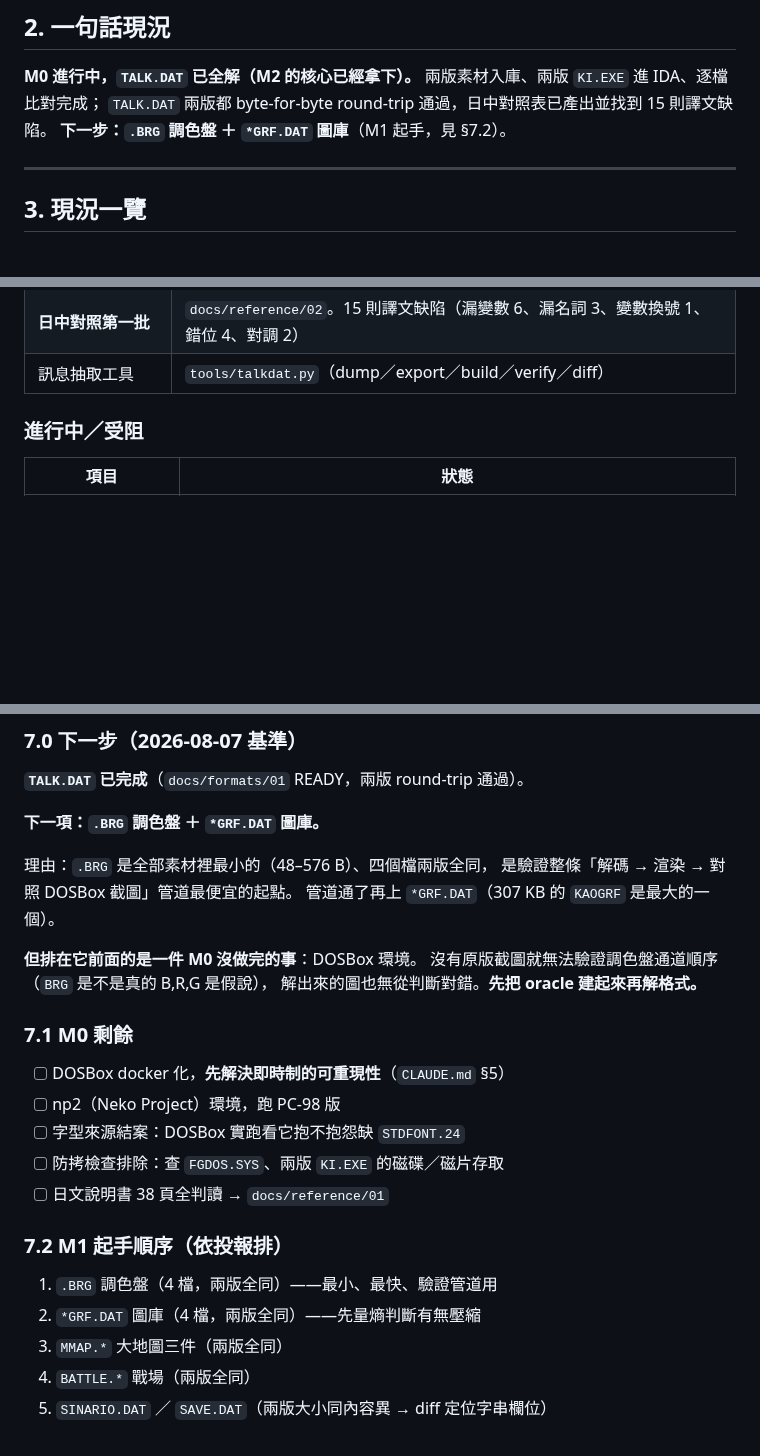
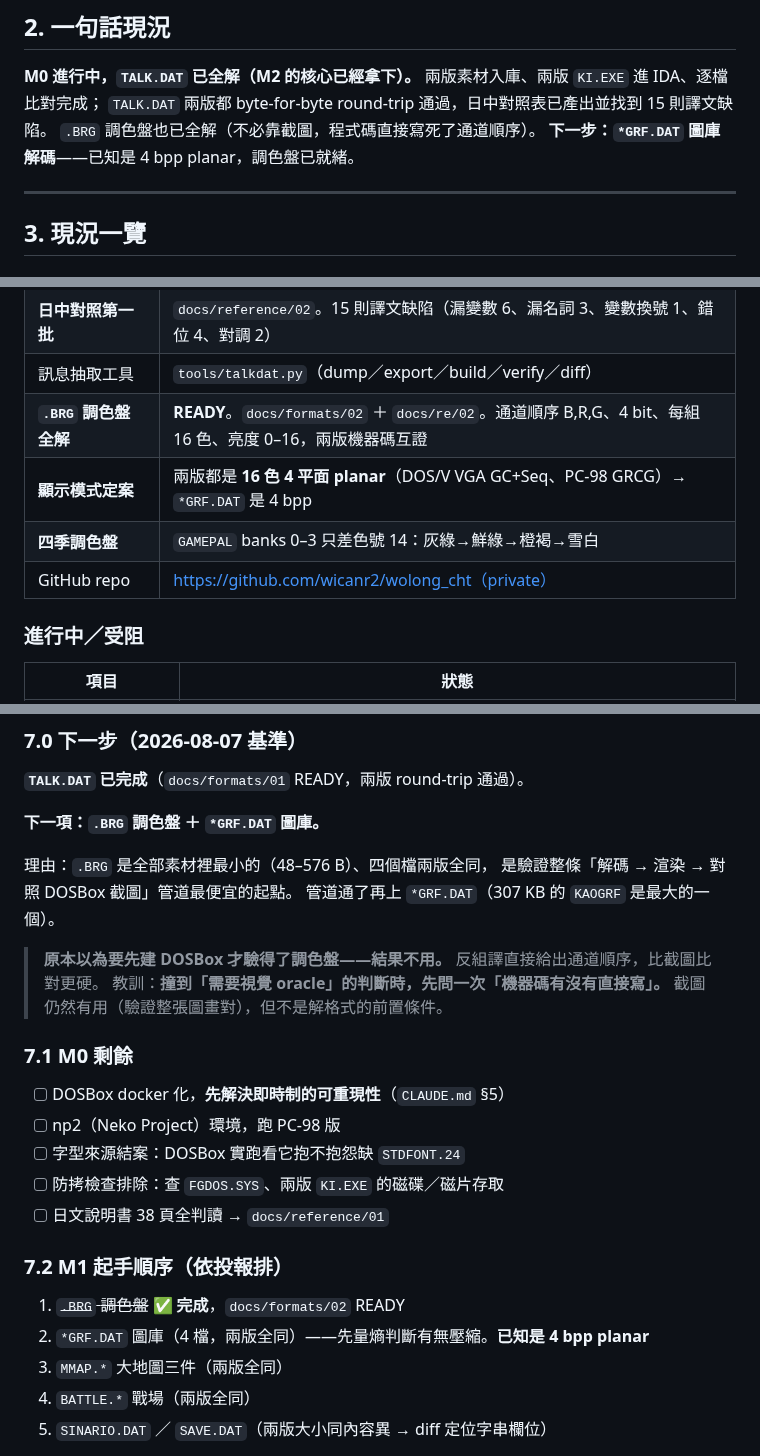
Before and after one commit to wicanr2/wolong_cht, a Markdown page: CONTEXT.md, 3 parts joined by grey strips. Drawn GitHub-style; blank space fills up the shorter version.

```diff
--- a/CONTEXT.md
+++ b/CONTEXT.md
@@ -24,7 +24,8 @@
 **M0 進行中，`TALK.DAT` 已全解（M2 的核心已經拿下）。**
 兩版素材入庫、兩版 `KI.EXE` 進 IDA、逐檔比對完成；
 `TALK.DAT` 兩版都 byte-for-byte round-trip 通過，日中對照表已產出並找到 15 則譯文缺陷。
-**下一步：`.BRG` 調色盤 ＋ `*GRF.DAT` 圖庫**（M1 起手，見 §7.2）。
+`.BRG` 調色盤也已全解（不必靠截圖，程式碼直接寫死了通道順序）。
+**下一步：`*GRF.DAT` 圖庫解碼**——已知是 4 bpp planar，調色盤已就緒。
 
 ---
 
@@ -45,6 +46,10 @@
 | **`TALK.DAT` 全解** | **READY**。`docs/formats/01`。兩版 byte-for-byte round-trip 通過，1,022 則、零逃脫位元組 |
 | **日中對照第一批** | `docs/reference/02`。15 則譯文缺陷（漏變數 6、漏名詞 3、變數換號 1、錯位 4、對調 2） |
 | 訊息抽取工具 | `tools/talkdat.py`（dump／export／build／verify／diff） |
+| **`.BRG` 調色盤全解** | **READY**。`docs/formats/02` ＋ `docs/re/02`。通道順序 B,R,G、4 bit、每組 16 色、亮度 0–16，兩版機器碼互證 |
+| **顯示模式定案** | 兩版都是 **16 色 4 平面 planar**（DOS/V VGA GC+Seq、PC-98 GRCG）→ `*GRF.DAT` 是 4 bpp |
+| **四季調色盤** | `GAMEPAL` banks 0–3 只差色號 14：灰綠→鮮綠→橙褐→雪白 |
+| GitHub repo | https://github.com/wicanr2/wolong_cht（private） |
 
 ### 進行中／受阻
 
@@ -112,9 +119,10 @@
 是驗證整條「解碼 → 渲染 → 對照 DOSBox 截圖」管道最便宜的起點。
 管道通了再上 `*GRF.DAT`（307 KB 的 `KAOGRF` 是最大的一個）。
 
-**但排在它前面的是一件 M0 沒做完的事**：DOSBox 環境。
-沒有原版截圖就無法驗證調色盤通道順序（`BRG` 是不是真的 B,R,G 是假說），
-解出來的圖也無從判斷對錯。**先把 oracle 建起來再解格式。**
+> **原本以為要先建 DOSBox 才驗得了調色盤——結果不用。**
+> 反組譯直接給出通道順序，比截圖比對更硬。
+> 教訓：**撞到「需要視覺 oracle」的判斷時，先問一次「機器碼有沒有直接寫」。**
+> 截圖仍然有用（驗證整張圖畫對），但不是解格式的前置條件。
 
 ### 7.1 M0 剩餘
 
@@ -126,8 +134,8 @@
 
 ### 7.2 M1 起手順序（依投報排）
 
-1. `.BRG` 調色盤（4 檔，兩版全同）——最小、最快、驗證管道用
-2. `*GRF.DAT` 圖庫（4 檔，兩版全同）——先量熵判斷有無壓縮
+1. ~~`.BRG` 調色盤~~ ✅ **完成**，`docs/formats/02` READY
+2. `*GRF.DAT` 圖庫（4 檔，兩版全同）——先量熵判斷有無壓縮。**已知是 4 bpp planar**
 3. `MMAP.*` 大地圖三件（兩版全同）
 4. `BATTLE.*` 戰場（兩版全同）
 5. `SINARIO.DAT` ／ `SAVE.DAT`（兩版大小同內容異 → diff 定位字串欄位）
```
Also changed, not shown: other parts of CONTEXT.md (+3 -0 lines), docs/formats/02-brg-palette.md (added, +85 -0 lines), docs/re/02-palette-routine.md (added, +156 -0 lines), docs/images/palette-endpal.png (added), docs/images/palette-gamepal.png (added), docs/images/palette-openpal.png (added), docs/images/palette-overpal.png (added), 1 other file.
